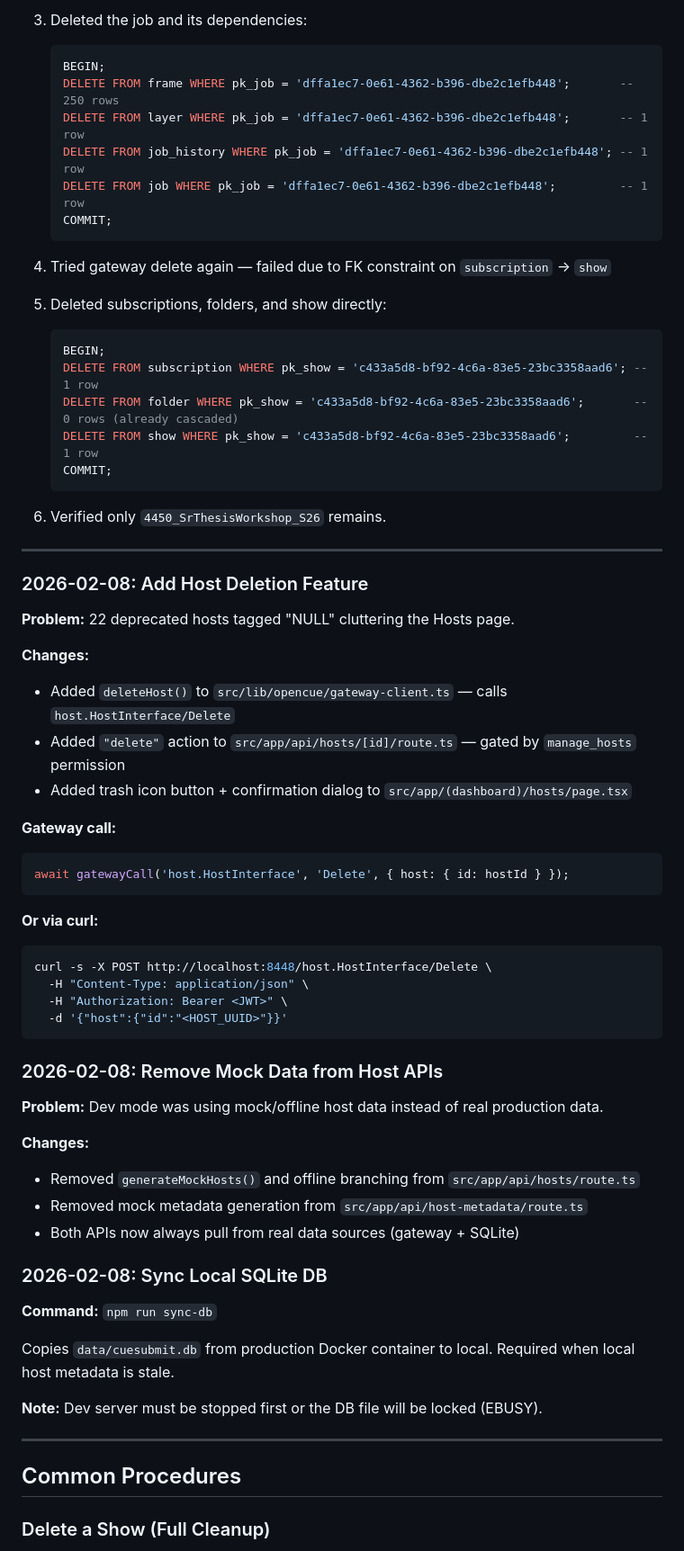
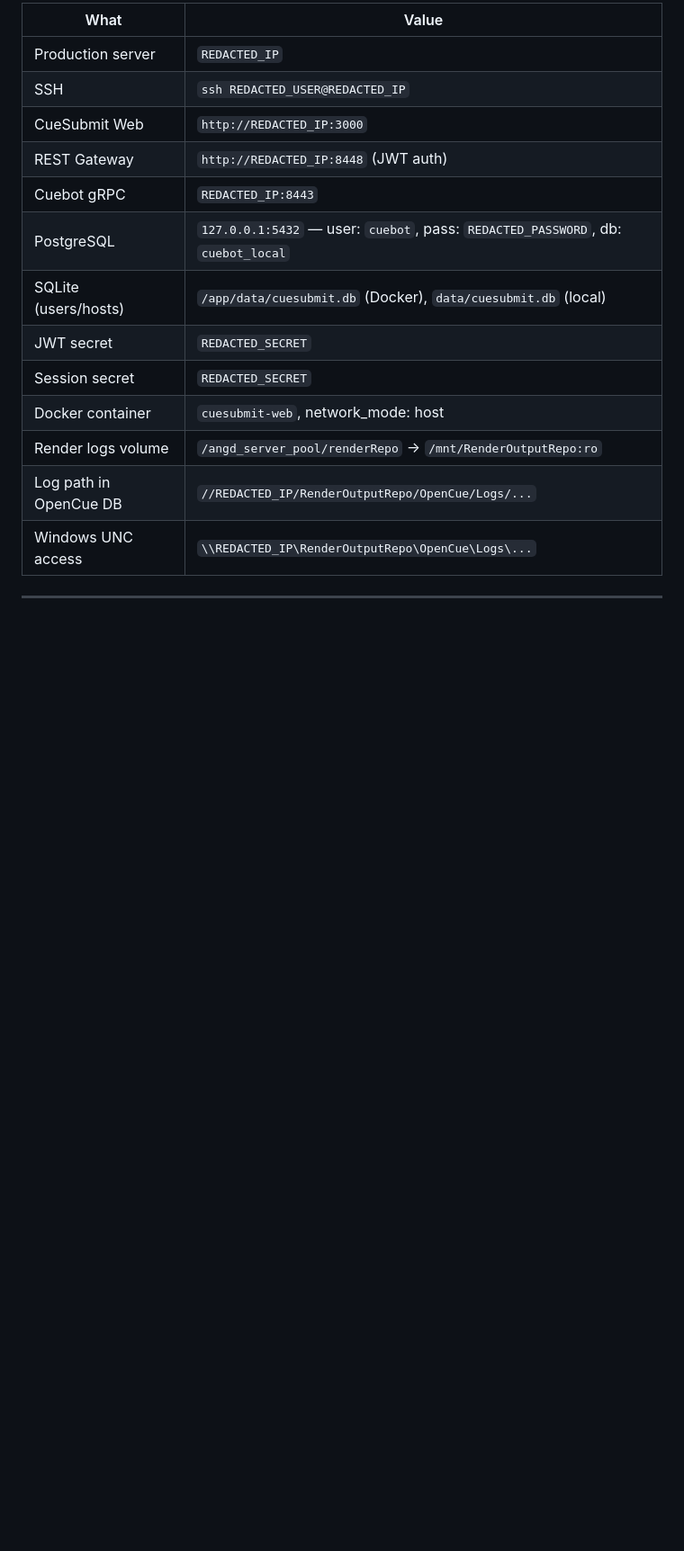
Before and after one commit to vult-systems/cuesubmit-web, a Markdown page: docs/ADMIN_OPERATIONS.md, the part around one of its changes. Shown at 90% size. GitHub-like rendering; blank space fills up the shorter version.

Commit message:
Rewrite admin ops doc: concise quick-reference format

````diff
--- a/docs/ADMIN_OPERATIONS.md
+++ b/docs/ADMIN_OPERATIONS.md
@@ -57,70 +9,18 @@ docker exec cuesubmit-web node -e "
-3. Deleted the job and its dependencies:
-   ```sql
-   BEGIN;
-   DELETE FROM frame WHERE pk_job = 'dffa1ec7-0e61-4362-b396-dbe2c1efb448';       -- 250 rows
-   DELETE FROM layer WHERE pk_job = 'dffa1ec7-0e61-4362-b396-dbe2c1efb448';       -- 1 row
-   DELETE FROM job_history WHERE pk_job = 'dffa1ec7-0e61-4362-b396-dbe2c1efb448'; -- 1 row
-   DELETE FROM job WHERE pk_job = 'dffa1ec7-0e61-4362-b396-dbe2c1efb448';         -- 1 row
-   COMMIT;
-   ```
-
-4. Tried gateway delete again — failed due to FK constraint on `subscription` → `show`
-
-5. Deleted subscriptions, folders, and show directly:
-   ```sql
-   BEGIN;
-   DELETE FROM subscription WHERE pk_show = 'c433a5d8-bf92-4c6a-83e5-23bc3358aad6'; -- 1 row
-   DELETE FROM folder WHERE pk_show = 'c433a5d8-bf92-4c6a-83e5-23bc3358aad6';       -- 0 rows (already cascaded)
-   DELETE FROM show WHERE pk_show = 'c433a5d8-bf92-4c6a-83e5-23bc3358aad6';         -- 1 row
-   COMMIT;
-   ```
-
-6. Verified only `4450_SrThesisWorkshop_S26` remains.
+| What | Value |
+|------|-------|
+| Production server | `REDACTED_IP` |
+| SSH | `ssh REDACTED_USER@REDACTED_IP` |
+| CueSubmit Web | `http://REDACTED_IP:3000` |
+| REST Gateway | `http://REDACTED_IP:8448` (JWT auth) |
+| Cuebot gRPC | `REDACTED_IP:8443` |
+| PostgreSQL | `127.0.0.1:5432` — user: `cuebot`, pass: `REDACTED_PASSWORD`, db: `cuebot_local` |
+| SQLite (users/hosts) | `/app/data/cuesubmit.db` (Docker), `data/cuesubmit.db` (local) |
+| JWT secret | `REDACTED_SECRET` |
+| Session secret | `REDACTED_SECRET` |
+| Docker container | `cuesubmit-web`, network_mode: host |
+| Render logs volume | `/angd_server_pool/renderRepo` → `/mnt/RenderOutputRepo:ro` |
+| Log path in OpenCue DB | `//REDACTED_IP/RenderOutputRepo/OpenCue/Logs/...` |
+| Windows UNC access | `\\REDACTED_IP\RenderOutputRepo\OpenCue\Logs\...` |
 
 ---
 
-### 2026-02-08: Add Host Deletion Feature
-
-**Problem:** 22 deprecated hosts tagged "NULL" cluttering the Hosts page.
-
-**Changes:**
-- Added `deleteHost()` to `src/lib/opencue/gateway-client.ts` — calls `host.HostInterface/Delete`
-- Added `"delete"` action to `src/app/api/hosts/[id]/route.ts` — gated by `manage_hosts` permission
-- Added trash icon button + confirmation dialog to `src/app/(dashboard)/hosts/page.tsx`
-
-**Gateway call:**
-```typescript
-await gatewayCall('host.HostInterface', 'Delete', { host: { id: hostId } });
-```
-
-**Or via curl:**
-```bash
-curl -s -X POST http://localhost:8448/host.HostInterface/Delete \
-  -H "Content-Type: application/json" \
-  -H "Authorization: Bearer <JWT>" \
-  -d '{"host":{"id":"<HOST_UUID>"}}'
-```
-
-### 2026-02-08: Remove Mock Data from Host APIs
-
-**Problem:** Dev mode was using mock/offline host data instead of real production data.
-
-**Changes:**
-- Removed `generateMockHosts()` and offline branching from `src/app/api/hosts/route.ts`
-- Removed mock metadata generation from `src/app/api/host-metadata/route.ts`
-- Both APIs now always pull from real data sources (gateway + SQLite)
-
-### 2026-02-08: Sync Local SQLite DB
-
-**Command:** `npm run sync-db`
-
-Copies `data/cuesubmit.db` from production Docker container to local. Required when local host metadata is stale.
-
-**Note:** Dev server must be stopped first or the DB file will be locked (EBUSY).
-
----
-
-## Common Procedures
-
-### Delete a Show (Full Cleanup)
-
````
Also changed, not shown: other parts of docs/ADMIN_OPERATIONS.md (+168 -113 lines).
